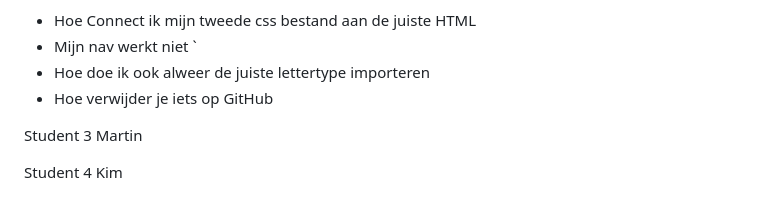
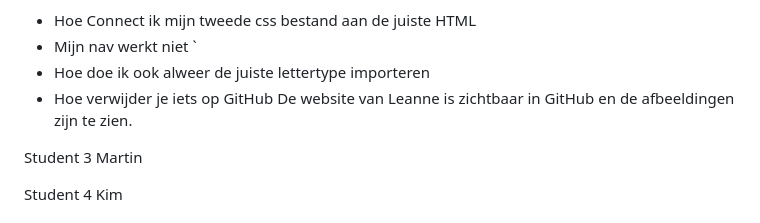
Before and after one commit to Chimenevlan/FED-inh, a Markdown page: README.md, the part around the change. Drawn GitHub-style; folded sections open.

```diff
--- a/README.md
+++ b/README.md
@@ -161,7 +161,7 @@ Student 2 Leanne
 - Mijn nav werkt niet `
 - Hoe doe ik ook alweer de juiste lettertype importeren
 - Hoe verwijder je iets op GitHub
-
+De website van Leanne is zichtbaar in GitHub en de afbeeldingen zijn te zien.
 
 Student 3 Martin
 
```
